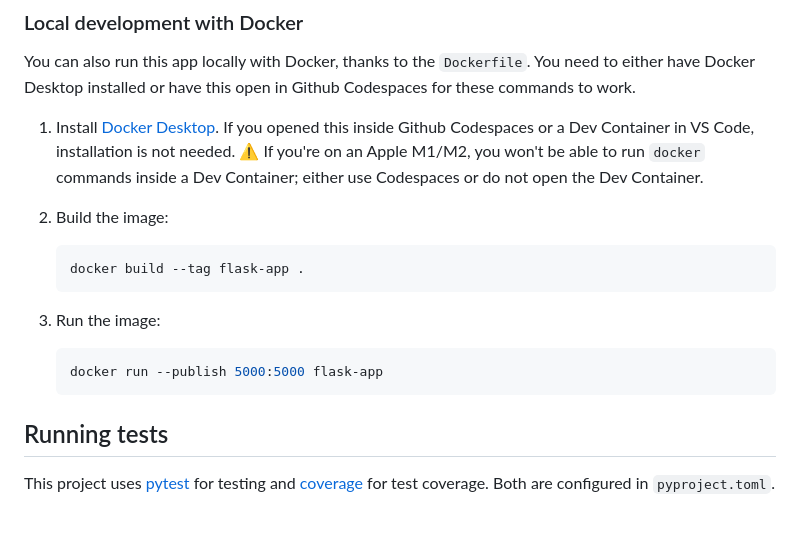
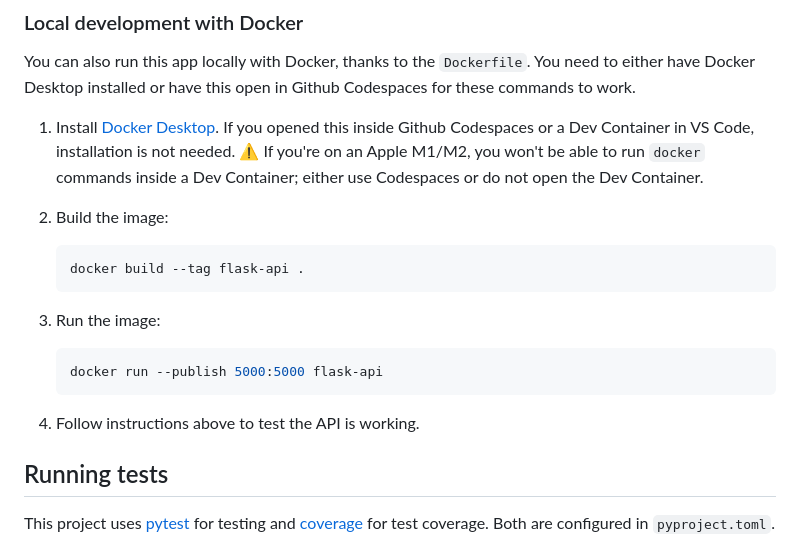
Before and after one commit to pamelafox/flask-charts-api-container-app, a Markdown page: README.md, the part around the change. Drawn GitHub-style; blank space fills up the shorter version.

````diff
--- a/README.md
+++ b/README.md
@@ -67,14 +67,17 @@ You need to either have Docker Desktop installed or have this open in Github Cod
 2. Build the image:
 
     ```shell
-    docker build --tag flask-app .
+    docker build --tag flask-api .
     ```
 
 3. Run the image:
 
     ```shell
-    docker run --publish 5000:5000 flask-app
+    docker run --publish 5000:5000 flask-api
     ```
+
+4. Follow instructions above to test the API is working.
+
 ## Running tests
 
 This project uses [pytest](https://docs.pytest.org/en/stable/) for testing and [coverage](https://pypi.org/project/coverage/) for test coverage. Both are configured in `pyproject.toml`.
````
